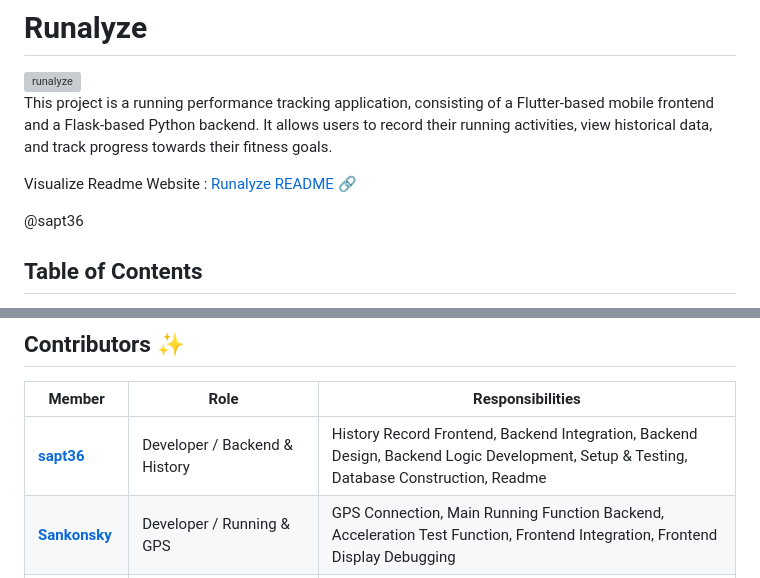
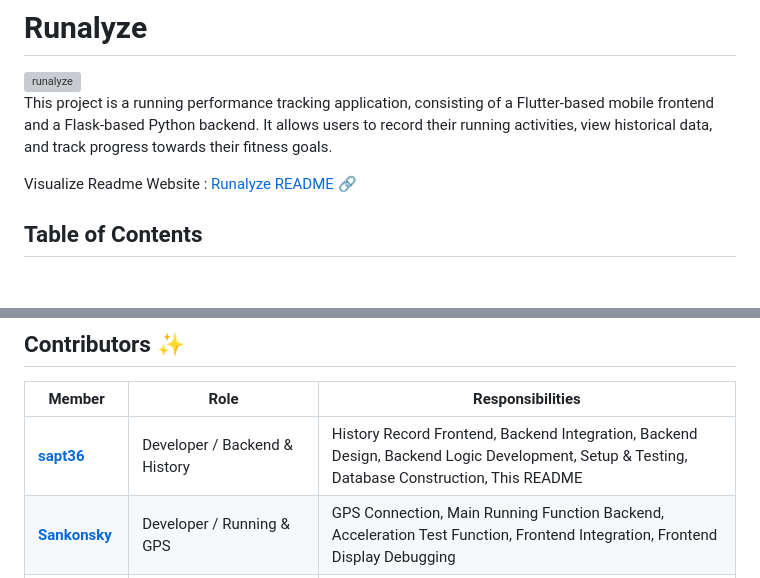
Before and after one commit to JNoctis/Hackathon_Physical_app, a Markdown page: README.md, 2 parts joined by grey strips. Drawn GitHub-style; blank space fills up the shorter version; grey boxes are pictures that could not be loaded.

```diff
--- a/README.md
+++ b/README.md
@@ -4,8 +4,6 @@
 This project is a running performance tracking application, consisting of a Flutter-based mobile frontend and a Flask-based Python backend. It allows users to record their running activities, view historical data, and track progress towards their fitness goals.
 
 Visualize Readme Website : [Runalyze README](https://runalyze.neocities.org/) :link:
-
-@sapt36
 
 ## Table of Contents
 
@@ -223,7 +221,7 @@ Ensure your virtual environment is activated and `FLASK_APP` is set, then run:
 
 | Member | Role | Responsibilities |
 | --- | --- | --- |
-| **[sapt36](https://github.com/sapt36)** | Developer / Backend & History | History Record Frontend, Backend Integration, Backend Design, Backend Logic Development, Setup & Testing, Database Construction, Readme |
+| **[sapt36](https://github.com/sapt36)** | Developer / Backend & History | History Record Frontend, Backend Integration, Backend Design, Backend Logic Development, Setup & Testing, Database Construction, This README |
 | **[Sankonsky](https://github.com/Sankonsky)** | Developer / Running & GPS | GPS Connection, Main Running Function Backend, Acceleration Test Function, Frontend Integration, Frontend Display Debugging |
 | **[JNoctis](https://github.com/JNoctis)** | Developer / Frontend Design & Integration | Main Page Frontend Design, Integration and Aesthetic Refinement |
 | **[WuKobeWu](https://github.com/WuKobeWu)** | Developer / Analysis & App Packaging | Analysis Frontend, Backend Integration, New Database Fields, Backend Design, iOS App Packaging, Demo App |
```
